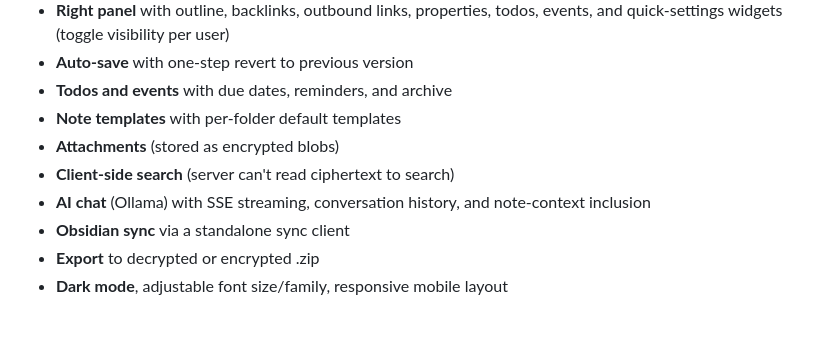
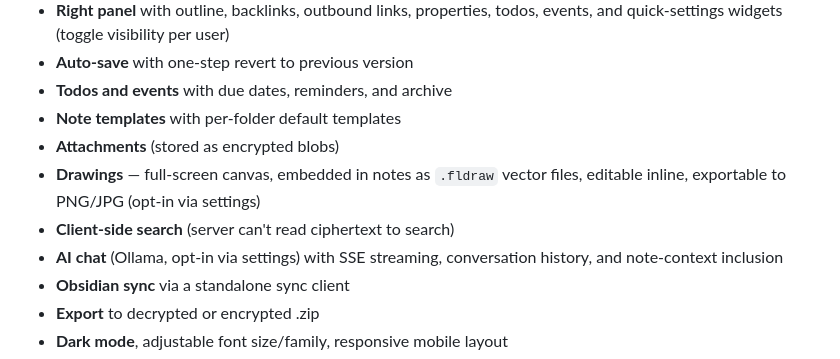
Before and after one commit to mehonal/flasky-notes, a Markdown page: readme.md, the part around the change. GitHub-like rendering; blank space fills up the shorter version.

```diff
--- a/readme.md
+++ b/readme.md
@@ -23,8 +23,9 @@ Ciphertext format: `base64(0x01 || IV[12] || ciphertext || GCM-tag[16])`.
 - **Todos and events** with due dates, reminders, and archive
 - **Note templates** with per-folder default templates
 - **Attachments** (stored as encrypted blobs)
+- **Drawings** — full-screen canvas, embedded in notes as `.fldraw` vector files, editable inline, exportable to PNG/JPG (opt-in via settings)
 - **Client-side search** (server can't read ciphertext to search)
-- **AI chat** (Ollama) with SSE streaming, conversation history, and note-context inclusion
+- **AI chat** (Ollama, opt-in via settings) with SSE streaming, conversation history, and note-context inclusion
 - **Obsidian sync** via a standalone sync client
 - **Export** to decrypted or encrypted .zip
 - **Dark mode**, adjustable font size/family, responsive mobile layout
```
